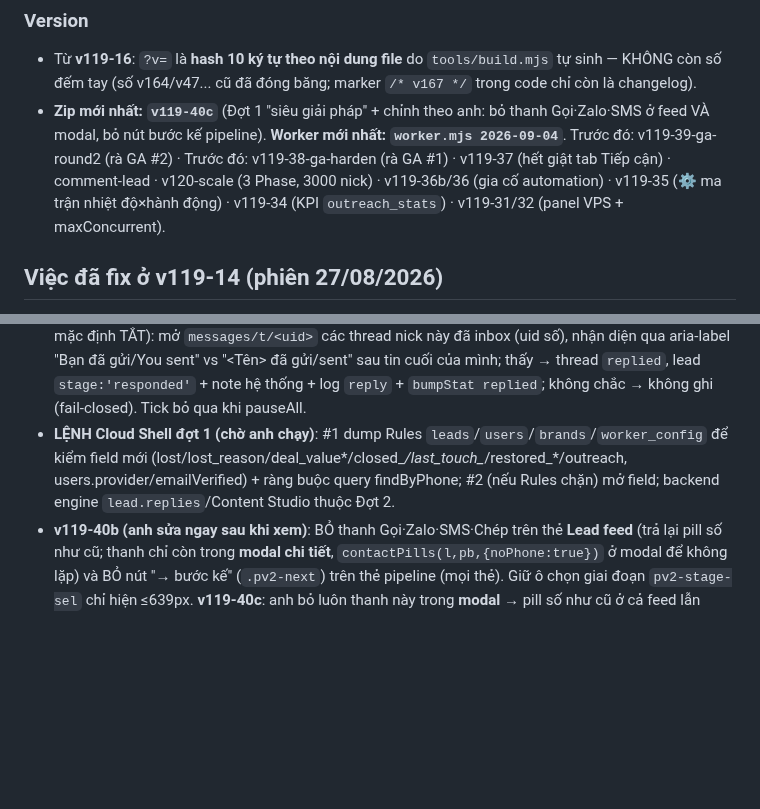
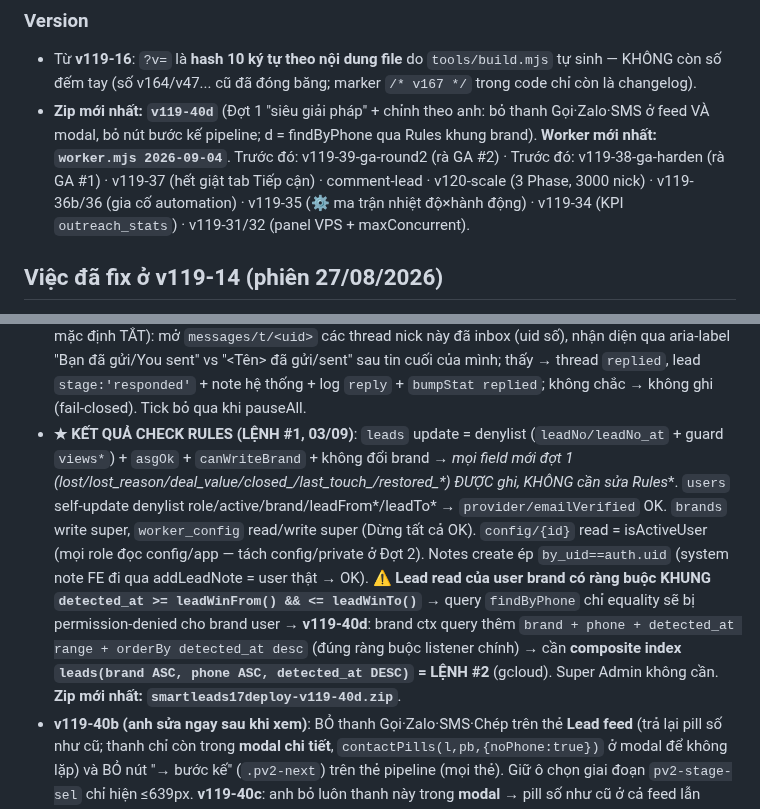
Before and after one commit to xvdesign68-jpg/tdm1, a Markdown page: CLAUDE.md, 2 parts joined by grey strips. Rendered like a GitHub page; blank space fills up the shorter version.

```diff
--- a/CLAUDE.md
+++ b/CLAUDE.md
@@ -41,7 +41,7 @@ NODE_PATH=<nơi có node_modules> node tools/smoke.js   # PASS hết mới gửi
 
 ### Version
 - Từ **v119-16**: `?v=` là **hash 10 ký tự theo nội dung file** do `tools/build.mjs` tự sinh — KHÔNG còn số đếm tay (số v164/v47... cũ đã đóng băng; marker `/* v167 */` trong code chỉ còn là changelog).
-- **Zip mới nhất: `v119-40c`** (Đợt 1 "siêu giải pháp" + chỉnh theo anh: bỏ thanh Gọi·Zalo·SMS ở feed VÀ modal, bỏ nút bước kế pipeline). **Worker mới nhất: `worker.mjs 2026-09-04`**. Trước đó: v119-39-ga-round2 (rà GA #2) · Trước đó: v119-38-ga-harden (rà GA #1) · v119-37 (hết giật tab Tiếp cận) · comment-lead · v120-scale (3 Phase, 3000 nick) · v119-36b/36 (gia cố automation) · v119-35 (⚙️ ma trận nhiệt độ×hành động) · v119-34 (KPI `outreach_stats`) · v119-31/32 (panel VPS + maxConcurrent).
+- **Zip mới nhất: `v119-40d`** (Đợt 1 "siêu giải pháp" + chỉnh theo anh: bỏ thanh Gọi·Zalo·SMS ở feed VÀ modal, bỏ nút bước kế pipeline; d = findByPhone qua Rules khung brand). **Worker mới nhất: `worker.mjs 2026-09-04`**. Trước đó: v119-39-ga-round2 (rà GA #2) · Trước đó: v119-38-ga-harden (rà GA #1) · v119-37 (hết giật tab Tiếp cận) · comment-lead · v120-scale (3 Phase, 3000 nick) · v119-36b/36 (gia cố automation) · v119-35 (⚙️ ma trận nhiệt độ×hành động) · v119-34 (KPI `outreach_stats`) · v119-31/32 (panel VPS + maxConcurrent).
 
 ## Việc đã fix ở v119-14 (phiên 27/08/2026)
 1. **`window.CURRENT_USER`** không bao giờ được gán → thêm `window.CURRENT_USER=CURRENT_USER` trong `SLAuth.show` (app.js). Khôi phục "Lead của tôi", nút xoá ghi chú của chính mình, `first_care_by`.
@@ -422,7 +422,8 @@ NODE_PATH=<nơi có node_modules> node tools/smoke.js   # PASS hết mới gửi
 - **Fix nhỏ**: form nguồn có select Brand + `active:true` CHỈ khi tạo + id từ đúng group id + báo trùng; backfill `r.ok`/`j.error` → `abortBackfill()` (401/403 nói rõ); nút Quét khoá khi đang quét (`scanBusy`); popover tài khoản dùng `CURRENT_USER/ROLE` thật + `bindSideUser()` gọi lại sau `applyRoleUI`; ticker mặc định TẮT ở bản thật chưa cấu hình; keyword thêm bằng modal textarea dán hàng loạt (`openKwPaste`); `cf(name,body,{timeoutMs})` helper (AbortController 45s, lỗi kèm tên hành động) dùng cho saveFbAccount/deleteFbAccount; `getActiveNicks` loại nick tắt/needLogin; chart nguồn nhãn = tên nguồn; toggle a11y (`a11yToggles()` role=switch + Enter/Space); confirm khi đổi vai trò user; `OA_STATUS` thêm fail/error/paused/skip/retry; banner + phễu Tiếp cận mô tả đúng (bước 3 = Kết bạn); hotline label ≥10px, mascot mobile 64px, view padding đáy 104px.
 - **P30 "Dừng tất cả"**: panel VPS có nút ⏸ Dừng tất cả / ▶ Chạy lại → `SL_FB.setWorkerPause(wid,on)` = `worker_config/{wid}.pauseAll` (Rules worker_config=super, sẵn có). Worker đọc mỗi 15s, heartbeat báo `paused` (+ `inboxCheck`).
 - **Worker 2026-09-04** (chép đè MỌI VPS): `gateCheck()` trước khi mở nick (nick active/needLogin, brand `outreach.on`/`paused`, khung giờ 8–22h VN, pauseAll) → `onPaused()` (không đốt tries, log status `paused`, hẹn lại đúng mốc); **van tầng 2** `hardCapCheck()` đọc `outreach_usage/{pid}__day` so `CFG.hardCaps` {react80,comment30,friend20,inbox15} → đẩy sang sáng mai; `isInfraErr()` → `onInfra()` (AdsPower/CDP/mạng/timeout: hẹn 10', KHÔNG tính tries, log `retry`); `typeMsg()` xuống dòng = Shift+Enter cho comment/reply/inbox; `addLog(t,ok,text,status)` + logStep status `fail` thật; `stampLead()` ghi `leads/{id}.outreach={steps[],last,at,pid}` (FE chip 🤖 `botChip`); **`checkReplies()`** (config `inbox:{enabled:false,maxThreads:5,everyMin:60,days:7}`, mặc định TẮT): mở `messages/t/<uid>` các thread nick này đã inbox (uid số), nhận diện qua aria-label "Bạn đã gửi/You sent" vs "<Tên> đã gửi/sent" sau tin cuối của mình; thấy → thread `replied`, lead `stage:'responded'` + note hệ thống + log `reply` + `bumpStat replied`; không chắc → không ghi (fail-closed). Tick bỏ qua khi pauseAll.
-- **LỆNH Cloud Shell đợt 1 (chờ anh chạy)**: #1 dump Rules `leads`/`users`/`brands`/`worker_config` để kiểm field mới (lost/lost_reason/deal_value*/closed_*/last_touch_*/restored_*/outreach, users.provider/emailVerified) + ràng buộc query findByPhone; #2 (nếu Rules chặn) mở field; backend engine `lead.replies`/Content Studio thuộc Đợt 2.
+- **★ KẾT QUẢ CHECK RULES (LỆNH #1, 03/09)**: `leads` update = denylist (`leadNo/leadNo_at` + guard `views*`) + `asgOk` + `canWriteBrand` + không đổi brand → **mọi field mới đợt 1 (lost/lost_reason/deal_value*/closed_*/last_touch_*/restored_*) ĐƯỢC ghi, KHÔNG cần sửa Rules**. `users` self-update denylist role/active/brand/leadFrom*/leadTo* → `provider/emailVerified` OK. `brands` write super, `worker_config` read/write super (Dừng tất cả OK). `config/{id}` read = isActiveUser (mọi role đọc config/app — tách config/private ở Đợt 2). Notes create ép `by_uid==auth.uid` (system note FE đi qua addLeadNote = user thật → OK).
+  ⚠ **Lead read của user brand có ràng buộc KHUNG `detected_at >= leadWinFrom() && <= leadWinTo()`** → query `findByPhone` chỉ equality sẽ bị permission-denied cho brand user → **v119-40d**: brand ctx query thêm `brand + phone + detected_at range + orderBy detected_at desc` (đúng ràng buộc listener chính) → cần **composite index `leads(brand ASC, phone ASC, detected_at DESC)` = LỆNH #2** (gcloud). Super Admin không cần. **Zip mới nhất: `smartleads17deploy-v119-40d.zip`**.
 - **v119-40b (anh sửa ngay sau khi xem)**: BỎ thanh Gọi·Zalo·SMS·Chép trên thẻ **Lead feed** (trả lại pill số như cũ; thanh chỉ còn trong **modal chi tiết**, `contactPills(l,pb,{noPhone:true})` ở modal để không lặp) và BỎ nút "→ bước kế" (`.pv2-next`) trên thẻ pipeline (mọi thẻ). Giữ ô chọn giai đoạn `pv2-stage-sel` chỉ hiện ≤639px. **v119-40c**: anh bỏ luôn thanh này trong **modal** → pill số như cũ ở cả feed lẫn modal; `contactBar()`/`logTouch()`/`SMS_IC` còn trong code nhưng KHÔNG gắn ở đâu (xoá ở đợt dọn code chết). **Zip mới nhất: `smartleads17deploy-v119-40c.zip`** (smoke 35/35).
 - **CÒN TỒN đợt 1**: `views.alerts` (super) vẫn là danh sách lead nóng/ấm (chuông đã đổi sang Hộp việc); `checkReplies` cần nghiệm thu selector aria-label trên messenger thật (fail-closed nên sai chỉ là không phát hiện); `contactPills` không còn pill SĐT (thanh liên hệ thay thế). Đợt 2 kế tiếp: Content Studio + AI biến thể (đổi LỆNH I), deal_value → ROI thật, kết quả sau gọi, timeline 360°, bản tin sáng Telegram/ZBS OA Z15.
 
```
Also changed, not shown: HANDOFF.md (+2 -2 lines).
